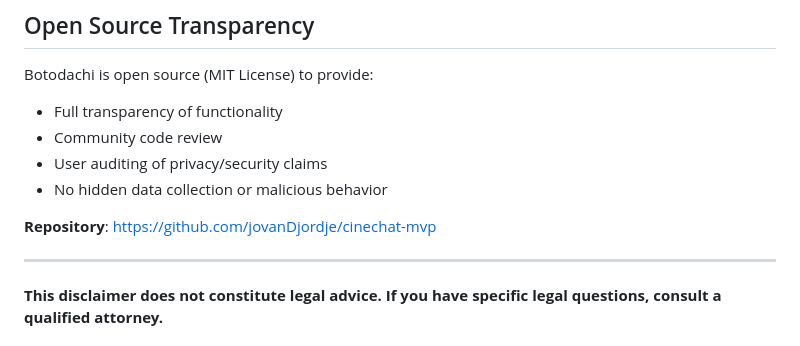
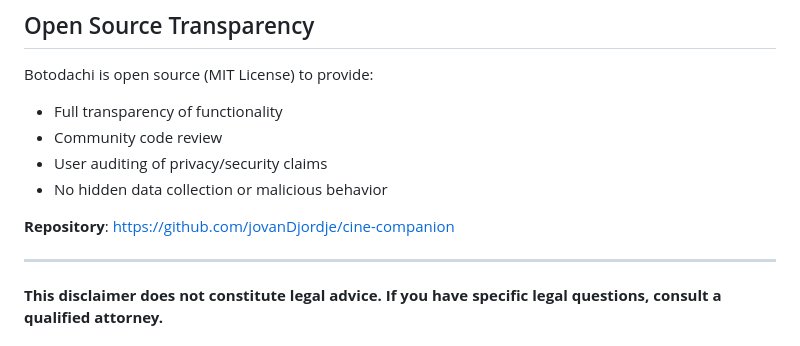
Before and after one commit to jovanDjordje/cine-companion, a Markdown page: LEGAL.md, the part around the change. GitHub-like rendering.

```diff
--- a/LEGAL.md
+++ b/LEGAL.md
@@ -266,7 +266,7 @@ Botodachi is open source (MIT License) to provide:
 - User auditing of privacy/security claims
 - No hidden data collection or malicious behavior
 
-**Repository**: https://github.com/jovanDjordje/cinechat-mvp
+**Repository**: https://github.com/jovanDjordje/cine-companion
 
 ---
 
```
Also changed, not shown: README.md (+4 -14 lines).
